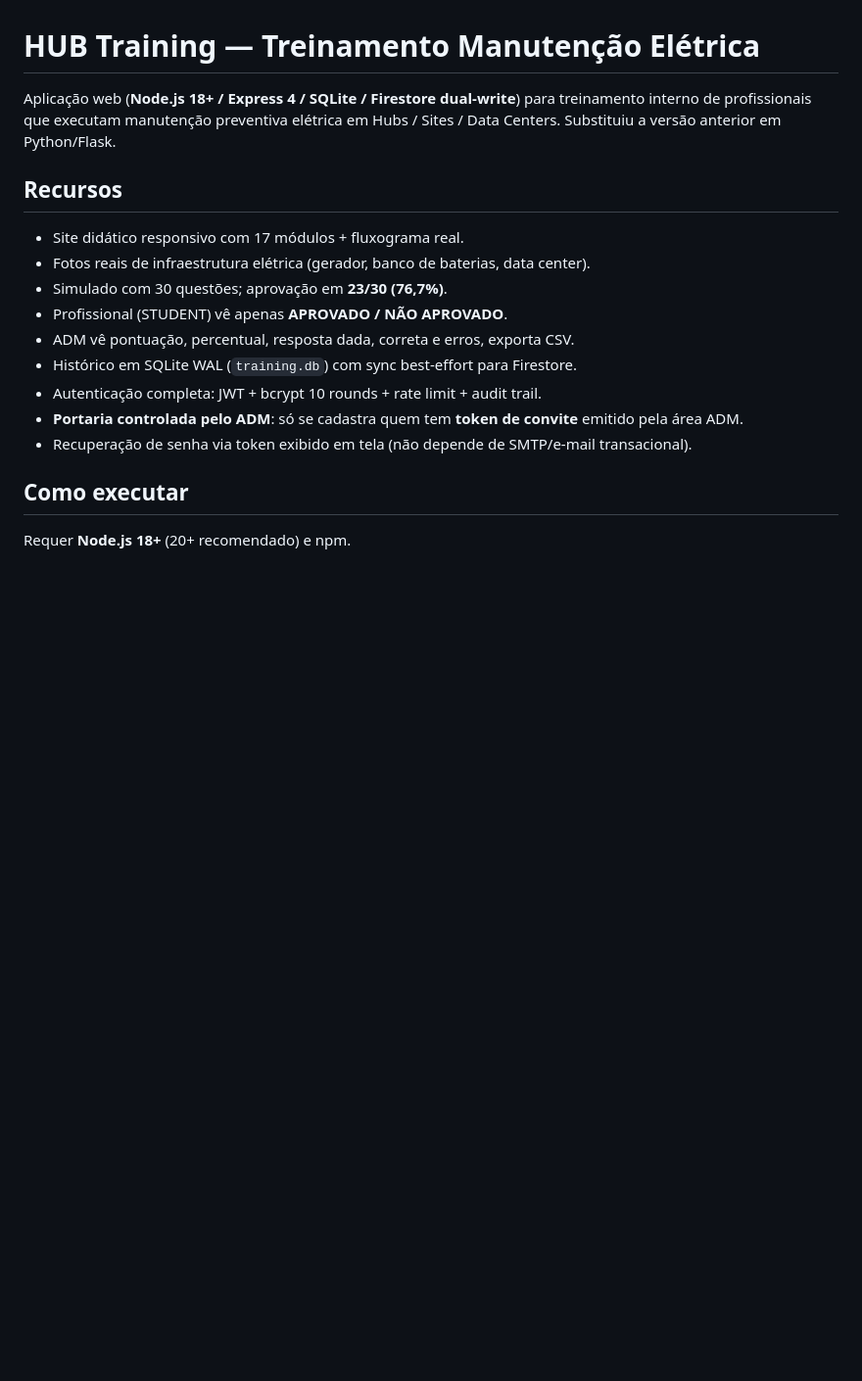
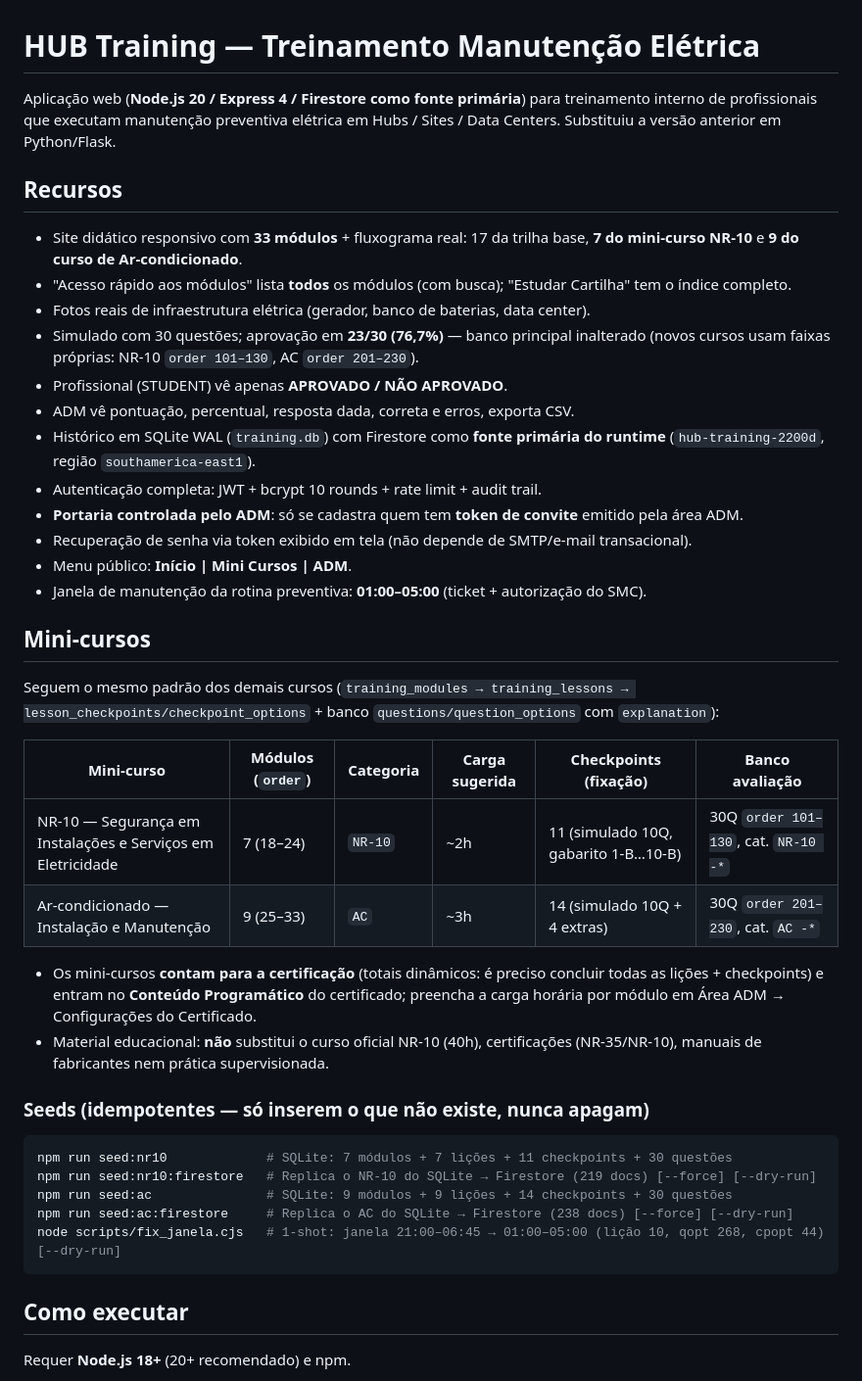
Before and after one commit to rovateduino/HUB-TRAINING, a Markdown page: README.md, the part around one of its changes. Shown at 98% size. Drawn GitHub-style; blank space fills up the shorter version.

Commit message:
Docs: README atualizado com mini-cursos, seeds, janela e deploy

````diff
--- a/README.md
+++ b/README.md
@@ -1,17 +1,40 @@
 # HUB Training — Treinamento Manutenção Elétrica
 
-Aplicação web (**Node.js 18+ / Express 4 / SQLite / Firestore dual-write**) para treinamento interno de profissionais que executam manutenção preventiva elétrica em Hubs / Sites / Data Centers. Substituiu a versão anterior em Python/Flask.
+Aplicação web (**Node.js 20 / Express 4 / Firestore como fonte primária**) para treinamento interno de profissionais que executam manutenção preventiva elétrica em Hubs / Sites / Data Centers. Substituiu a versão anterior em Python/Flask.
 
 ## Recursos
-- Site didático responsivo com 17 módulos + fluxograma real.
+- Site didático responsivo com **33 módulos** + fluxograma real: 17 da trilha base, **7 do mini-curso NR-10** e **9 do curso de Ar-condicionado**.
+- "Acesso rápido aos módulos" lista **todos** os módulos (com busca); "Estudar Cartilha" tem o índice completo.
 - Fotos reais de infraestrutura elétrica (gerador, banco de baterias, data center).
-- Simulado com 30 questões; aprovação em **23/30 (76,7%)**.
+- Simulado com 30 questões; aprovação em **23/30 (76,7%)** — banco principal inalterado (novos cursos usam faixas próprias: NR-10 `order 101–130`, AC `order 201–230`).
 - Profissional (STUDENT) vê apenas **APROVADO / NÃO APROVADO**.
 - ADM vê pontuação, percentual, resposta dada, correta e erros, exporta CSV.
-- Histórico em SQLite WAL (`training.db`) com sync best-effort para Firestore.
+- Histórico em SQLite WAL (`training.db`) com Firestore como **fonte primária do runtime** (`hub-training-2200d`, região `southamerica-east1`).
 - Autenticação completa: JWT + bcrypt 10 rounds + rate limit + audit trail.
 - **Portaria controlada pelo ADM**: só se cadastra quem tem **token de convite** emitido pela área ADM.
 - Recuperação de senha via token exibido em tela (não depende de SMTP/e-mail transacional).
+- Menu público: **Início | Mini Cursos | ADM**.
+- Janela de manutenção da rotina preventiva: **01:00–05:00** (ticket + autorização do SMC).
+
+## Mini-cursos
+Seguem o mesmo padrão dos demais cursos (`training_modules → training_lessons → lesson_checkpoints/checkpoint_options` + banco `questions/question_options` com `explanation`):
+
+| Mini-curso | Módulos (`order`) | Categoria | Carga sugerida | Checkpoints (fixação) | Banco avaliação |
+|---|---|---|---|---|---|
+| NR-10 — Segurança em Instalações e Serviços em Eletricidade | 7 (18–24) | `NR-10` | ~2h | 11 (simulado 10Q, gabarito 1-B…10-B) | 30Q `order 101–130`, cat. `NR-10 -*` |
+| Ar-condicionado — Instalação e Manutenção | 9 (25–33) | `AC` | ~3h | 14 (simulado 10Q + 4 extras) | 30Q `order 201–230`, cat. `AC -*` |
+
+- Os mini-cursos **contam para a certificação** (totais dinâmicos: é preciso concluir todas as lições + checkpoints) e entram no **Conteúdo Programático** do certificado; preencha a carga horária por módulo em Área ADM → Configurações do Certificado.
+- Material educacional: **não** substitui o curso oficial NR-10 (40h), certificações (NR-35/NR-10), manuais de fabricantes nem prática supervisionada.
+
+### Seeds (idempotentes — só inserem o que não existe, nunca apagam)
+```sh
+npm run seed:nr10             # SQLite: 7 módulos + 7 lições + 11 checkpoints + 30 questões
+npm run seed:nr10:firestore   # Replica o NR-10 do SQLite → Firestore (219 docs) [--force] [--dry-run]
+npm run seed:ac               # SQLite: 9 módulos + 9 lições + 14 checkpoints + 30 questões
+npm run seed:ac:firestore     # Replica o AC do SQLite → Firestore (238 docs) [--force] [--dry-run]
+node scripts/fix_janela.cjs   # 1-shot: janela 21:00–06:45 → 01:00–05:00 (lição 10, qopt 268, cpopt 44) [--dry-run]
+```
 
 ## Como executar
 Requer **Node.js 18+** (20+ recomendado) e npm.
````
Also changed, not shown: other parts of README.md (+6 -2 lines).
